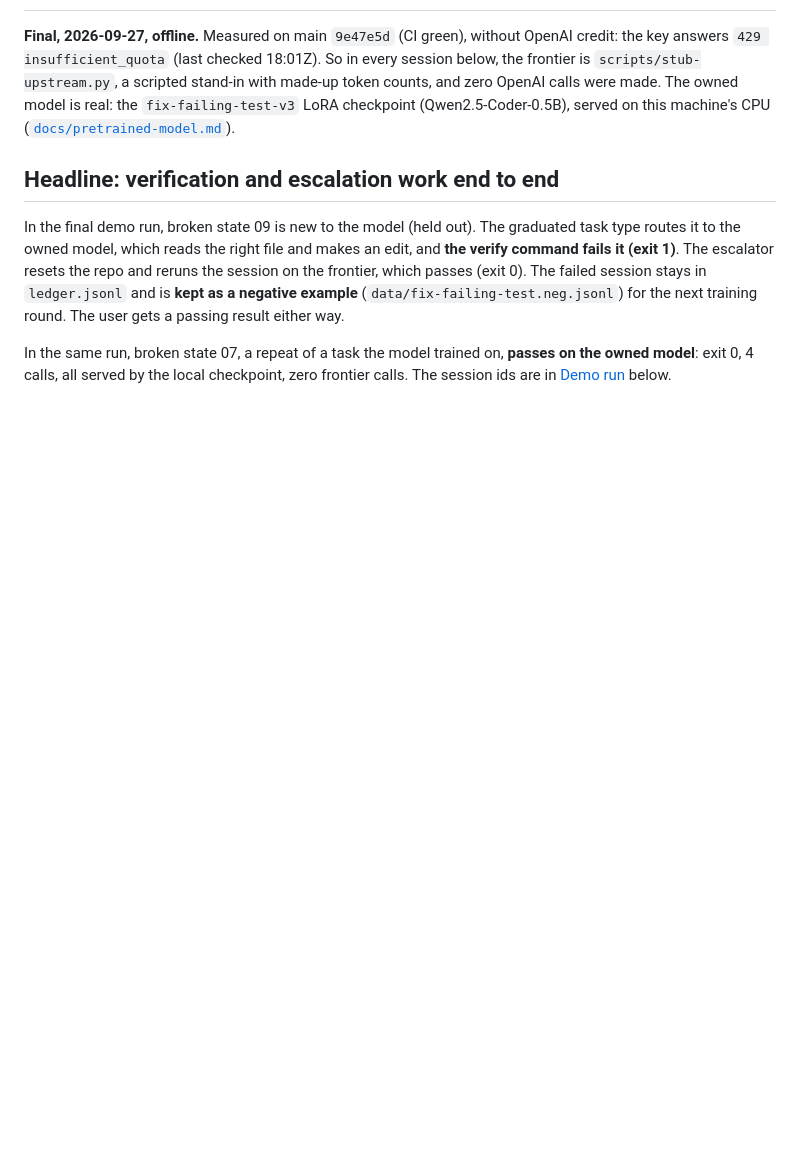
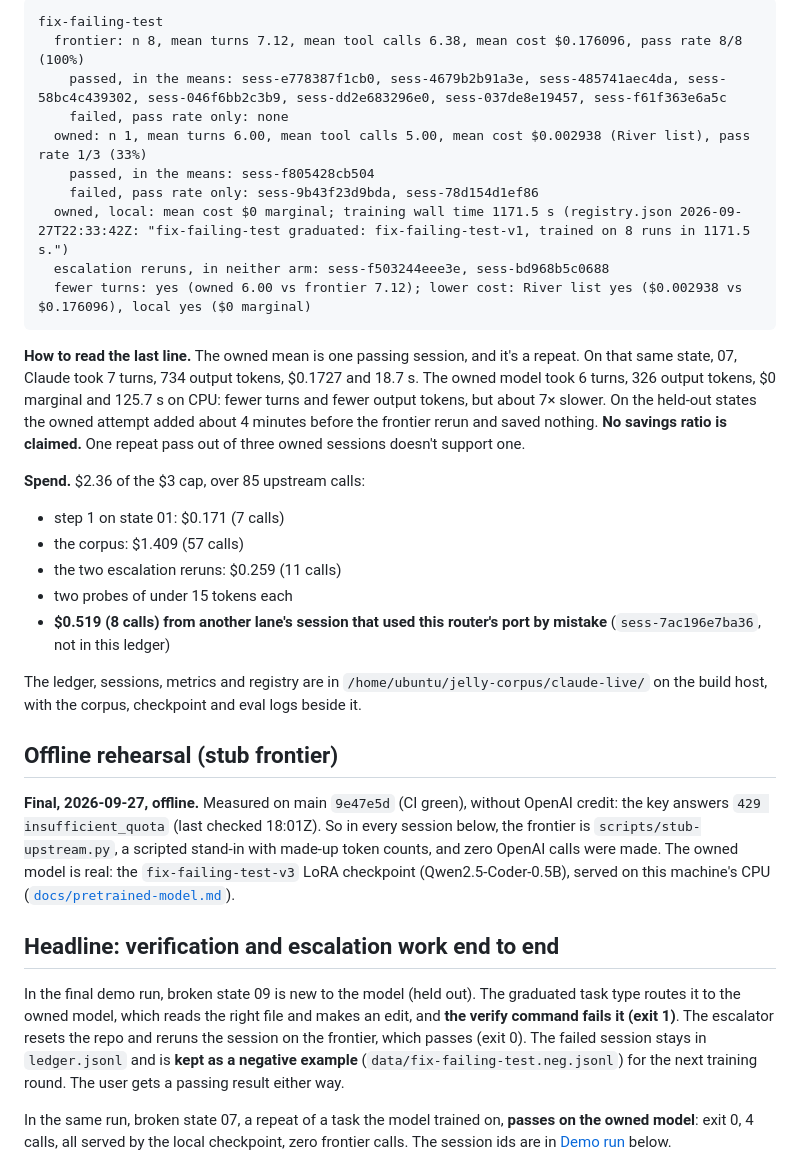
Before and after one commit to ayaangazali/jelly, a Markdown page: docs/results.md, the part around one of its changes. Drawn GitHub-style; blank space fills up the shorter version.

````diff
--- a/docs/results.md
+++ b/docs/results.md
@@ -2,3 +36,28 @@
+```
+fix-failing-test
+  frontier: n 8, mean turns 7.12, mean tool calls 6.38, mean cost $0.176096, pass rate 8/8 (100%)
+    passed, in the means: sess-e778387f1cb0, sess-4679b2b91a3e, sess-485741aec4da, sess-58bc4c439302, sess-046f6bb2c3b9, sess-dd2e683296e0, sess-037de8e19457, sess-f61f363e6a5c
+    failed, pass rate only: none
+  owned: n 1, mean turns 6.00, mean tool calls 5.00, mean cost $0.002938 (River list), pass rate 1/3 (33%)
+    passed, in the means: sess-f805428cb504
+    failed, pass rate only: sess-9b43f23d9bda, sess-78d154d1ef86
+  owned, local: mean cost $0 marginal; training wall time 1171.5 s (registry.json 2026-09-27T22:33:42Z: "fix-failing-test graduated: fix-failing-test-v1, trained on 8 runs in 1171.5 s.")
+  escalation reruns, in neither arm: sess-f503244eee3e, sess-bd968b5c0688
+  fewer turns: yes (owned 6.00 vs frontier 7.12); lower cost: River list yes ($0.002938 vs $0.176096), local yes ($0 marginal)
+```
+
+**How to read the last line.** The owned mean is one passing session, and it's a repeat. On that same state, 07, Claude took 7 turns, 734 output tokens, $0.1727 and 18.7 s. The owned model took 6 turns, 326 output tokens, $0 marginal and 125.7 s on CPU: fewer turns and fewer output tokens, but about 7× slower. On the held-out states the owned attempt added about 4 minutes before the frontier rerun and saved nothing. **No savings ratio is claimed.** One repeat pass out of three owned sessions doesn't support one.
+
+**Spend.** $2.36 of the $3 cap, over 85 upstream calls:
+- step 1 on state 01: $0.171 (7 calls)
+- the corpus: $1.409 (57 calls)
+- the two escalation reruns: $0.259 (11 calls)
+- two probes of under 15 tokens each
+- **$0.519 (8 calls) from another lane's session that used this router's port by mistake** (`sess-7ac196e7ba36`, not in this ledger)
+
+The ledger, sessions, metrics and registry are in `/home/ubuntu/jelly-corpus/claude-live/` on the build host, with the corpus, checkpoint and eval logs beside it.
+
+## Offline rehearsal (stub frontier)
 
 **Final, 2026-09-27, offline.** Measured on main `9e47e5d` (CI green), without OpenAI credit: the key answers `429 insufficient_quota` (last checked 18:01Z). So in every session below, the frontier is `scripts/stub-upstream.py`, a scripted stand-in with made-up token counts, and zero OpenAI calls were made. The owned model is real: the `fix-failing-test-v3` LoRA checkpoint (Qwen2.5-Coder-0.5B), served on this machine's CPU ([`docs/pretrained-model.md`](pretrained-model.md)).
 
````
Also changed, not shown: other parts of docs/results.md (+34 -0 lines), SUBMISSION.md (+6 -6 lines).
